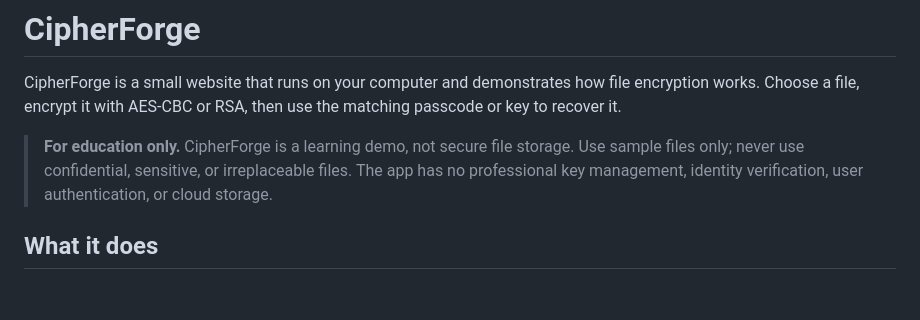
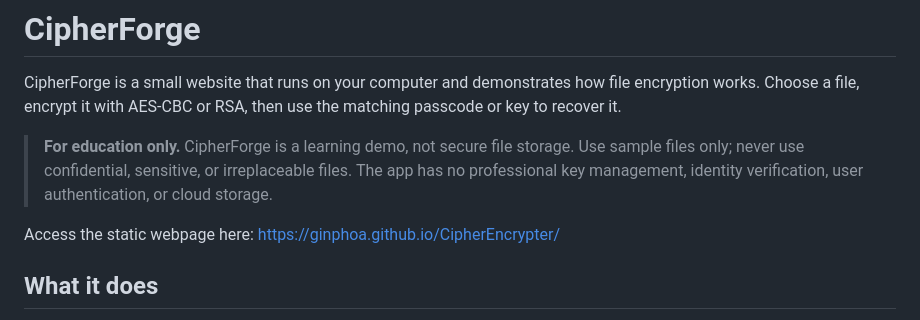
Before and after one commit to ginPhoA/CipherEncrypter, a Markdown page: README.md, the part around the change. Rendered like a GitHub page; blank space fills up the shorter version.

Commit message:
add link to static webpage (github pages)

```diff
--- a/README.md
+++ b/README.md
@@ -8,6 +8,8 @@ the matching passcode or key to recover it.
 > storage. Use sample files only; never use confidential, sensitive, or
 > irreplaceable files. The app has no professional key management, identity
 > verification, user authentication, or cloud storage.
+
+Access the static webpage here: https://ginphoa.github.io/CipherEncrypter/
 
 ## What it does
 
```
